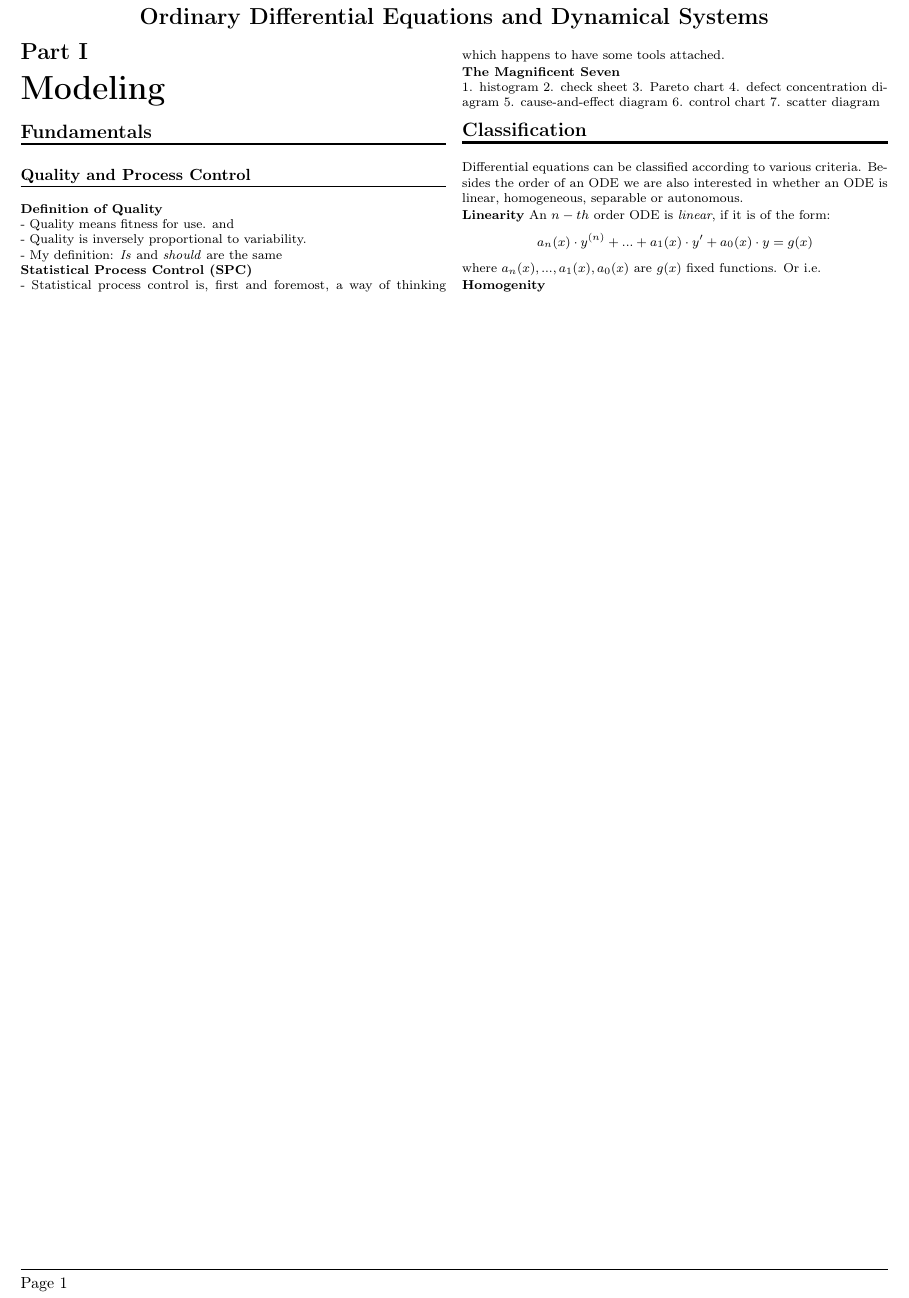
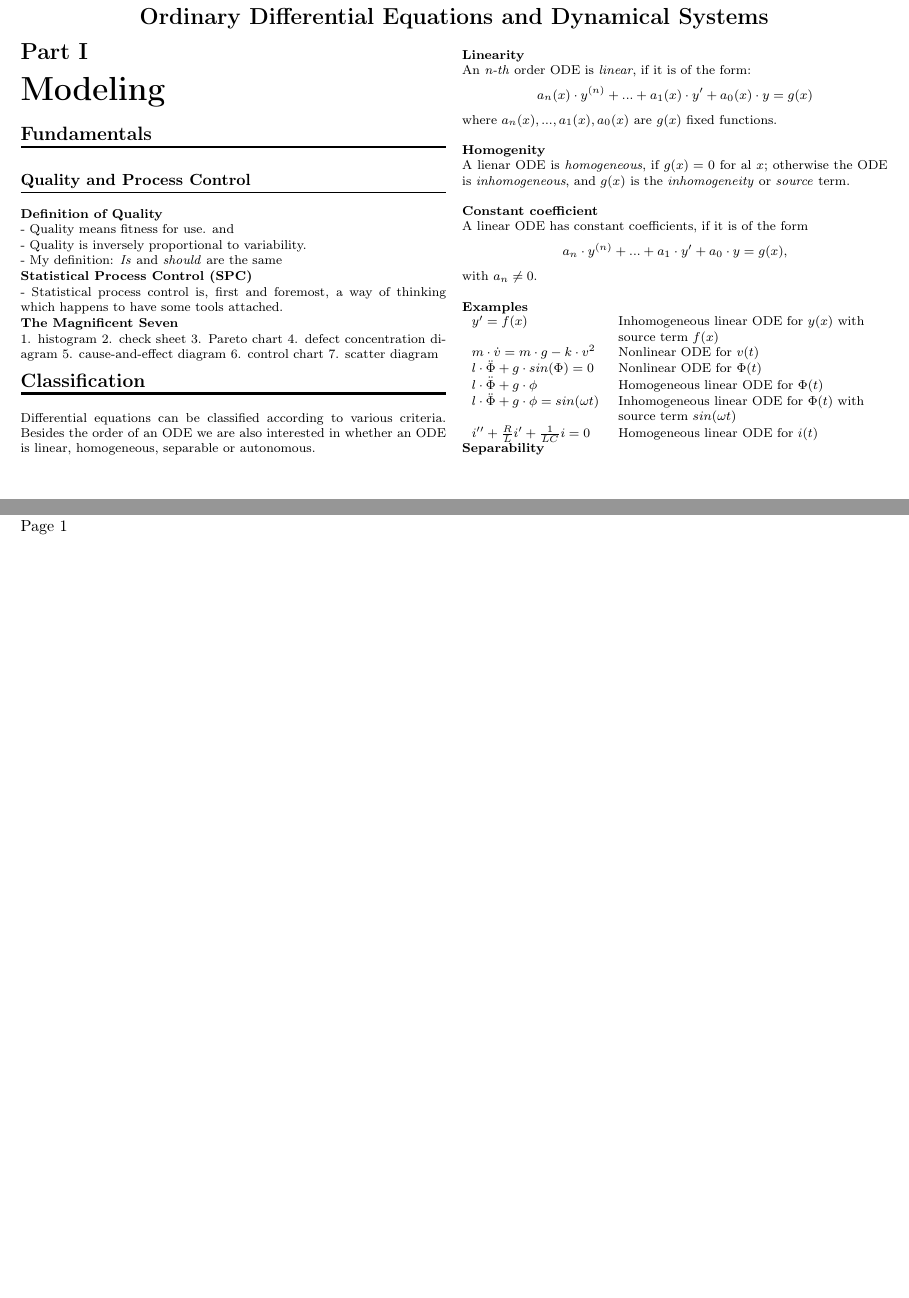
Before and after one commit to AndreGutCrinity/OrdDiff-Zusammenfassung, a LaTeX document (main.tex, which reads 1_3_classification.tex, config.tex): part of the page before the commit and two parts of the page after it, the two joined at a grey line, cut so that both start at the same text, the shorter picture padded with empty space. Compiled offline with pdfLaTeX.

Commit message:
aölskdjf

```diff
--- a/1_3_classification.tex
+++ b/1_3_classification.tex
@@ -1,13 +1,35 @@
 \section{Classification}
 \noindent\rule[\linienAbstand]{\linewidth}{\linienDickeDick}
 
-Differential equations can be classified according to various criteria. Besides the order of an ODE we are also interested in whether an ODE is linear, homogeneous, separable or autonomous.
+Differential equations can be classified according to various criteria. Besides the order of an ODE we are also interested in whether an ODE is linear, homogeneous, separable or autonomous.\\
 
-\textbf{Linearity}
-An $n-th$ order ODE is \emph{linear}, if it is of the form:
+\textbf{Linearity}\\
+An \emph{n-th} order ODE is \emph{linear}, if it is of the form:
 \begin{equation*}
   a_n(x) \cdot y^{(n)} + ... + a_1(x) \cdot y' + a_0(x) \cdot y = g(x)
 \end{equation*}
-where $a_n(x), ..., a_1(x), a_0(x)$ are $g(x)$ fixed functions. Or i.e.
+where $a_n(x), ..., a_1(x), a_0(x)$ are $g(x)$ fixed functions.\\
 
-\textbf{Homogenity}
+\textbf{Homogenity}\\
+A lienar ODE is \emph{homogeneous}, if $g(x) = 0$ for al $x$; otherwise the ODE is \emph{inhomogeneous}, and $g(x)$ is the \emph{inhomogeneity} or \emph{source} term.\\
+
+\textbf{Constant coefficient}\\
+A linear ODE has constant coefficients, if it is of the form
+\begin{equation*}
+  a_n \cdot y^{(n)} + ... + a_1 \cdot y'+ a_0 \cdot y = g(x),
+\end{equation*}
+with $a_n \neq 0$.\\
+
+\textbf{Examples}\\
+\begin{tabular}{ll}
+  $y' = f(x)$ & Inhomogeneous linear ODE for $y(x)$ with\\
+  & source term $f(x)$\\
+  $m \cdot \dot{v} = m \cdot g - k \cdot v^2$ & Nonlinear ODE for $v(t)$\\
+  $l \cdot \ddot{\Phi} + g \cdot sin(\Phi) = 0$ & Nonlinear ODE for $\Phi(t)$\\
+  $l \cdot \ddot{\Phi} + g \cdot \phi$ & Homogeneous linear ODE for $\Phi(t)$\\
+  $l \cdot \ddot{\Phi} + g \cdot \phi = sin(\omega t)$ & Inhomogeneous linear ODE for $\Phi(t)$ with\\
+  & source term $sin(\omega t)$\\
+  $i''+ \frac{R}{L}i' + \frac{1}{LC}i = 0$ & Homogeneous linear ODE for $i(t)$
+\end{tabular}
+
+\textbf{Separability}\\
--- a/config.tex
+++ b/config.tex
@@ -20,6 +20,7 @@
 \usepackage{hyperref} %Für hyperlinks
 \hypersetup{bookmarks=true}
 \usepackage{parskip}
+\usepackage{enumitem} % Für buchstaben in enumerationen
 \usepackage{caption} %Für die Beschriftung von Bilder
 \captionsetup{justification=centering}
 \captionsetup{font=it}
```
Also changed, not shown: main.pdf (added), 9 other files.
